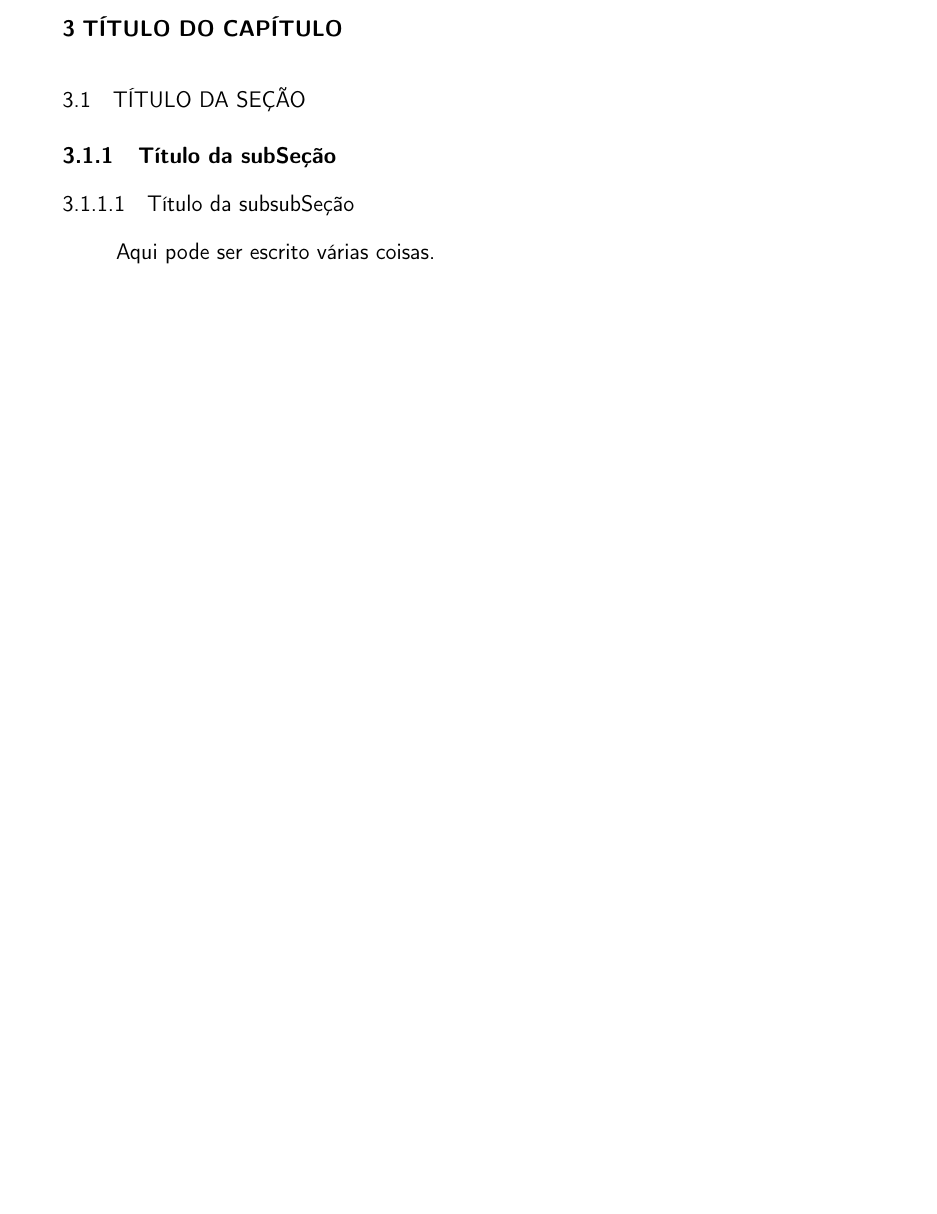
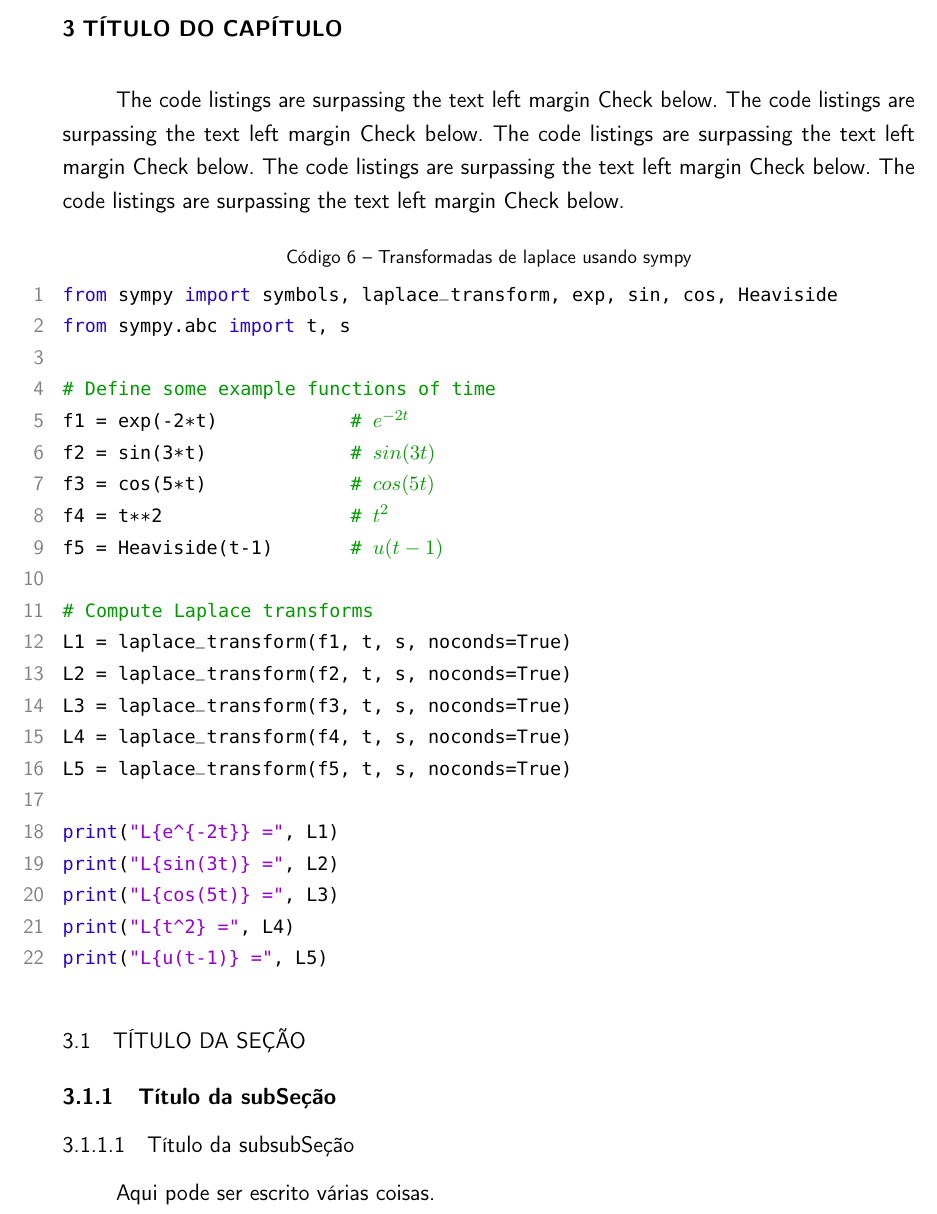
Before and after one commit to lucas-mior/master_thesis, a LaTeX thesis (main.tex, which reads 15b_chapter_2.tex): part of page 45 of 59, cut so that both start at the same text, the shorter picture padded with empty space. Compiled offline with pdfLaTeX.

Commit message:
listings are overflowing margins

```diff
--- a/15b_chapter_2.tex
+++ b/15b_chapter_2.tex
@@ -5,6 +5,40 @@
 \phantomsection{}
 
 \chapter{\EngAndPor{Chapter Title}{Título do Capítulo}}
+\EngAndPor{
+  Os códigos estão indo além da margem do texto.
+  Verificar abaixo.
+  Os códigos estão indo além da margem do texto.
+  Verificar abaixo.
+  Os códigos estão indo além da margem do texto.
+  Verificar abaixo.
+  Os códigos estão indo além da margem do texto.
+  Verificar abaixo.
+  Os códigos estão indo além da margem do texto.
+  Verificar abaixo.
+}{
+  The code listings are surpassing the text left margin
+  Check below.
+  The code listings are surpassing the text left margin
+  Check below.
+  The code listings are surpassing the text left margin
+  Check below.
+  The code listings are surpassing the text left margin
+  Check below.
+  The code listings are surpassing the text left margin
+  Check below.
+}
+
+\lstinputlisting[%
+  language=python,
+  caption={%
+    \EngAndPor{%
+      Laplace transforms using SymPy
+    }{%
+      Transformadas de laplace usando sympy
+    }
+  },
+]{listings/laplace.py}
 
 \section{\EngAndPor{Section Title}{Título da Seção}}
 
```
